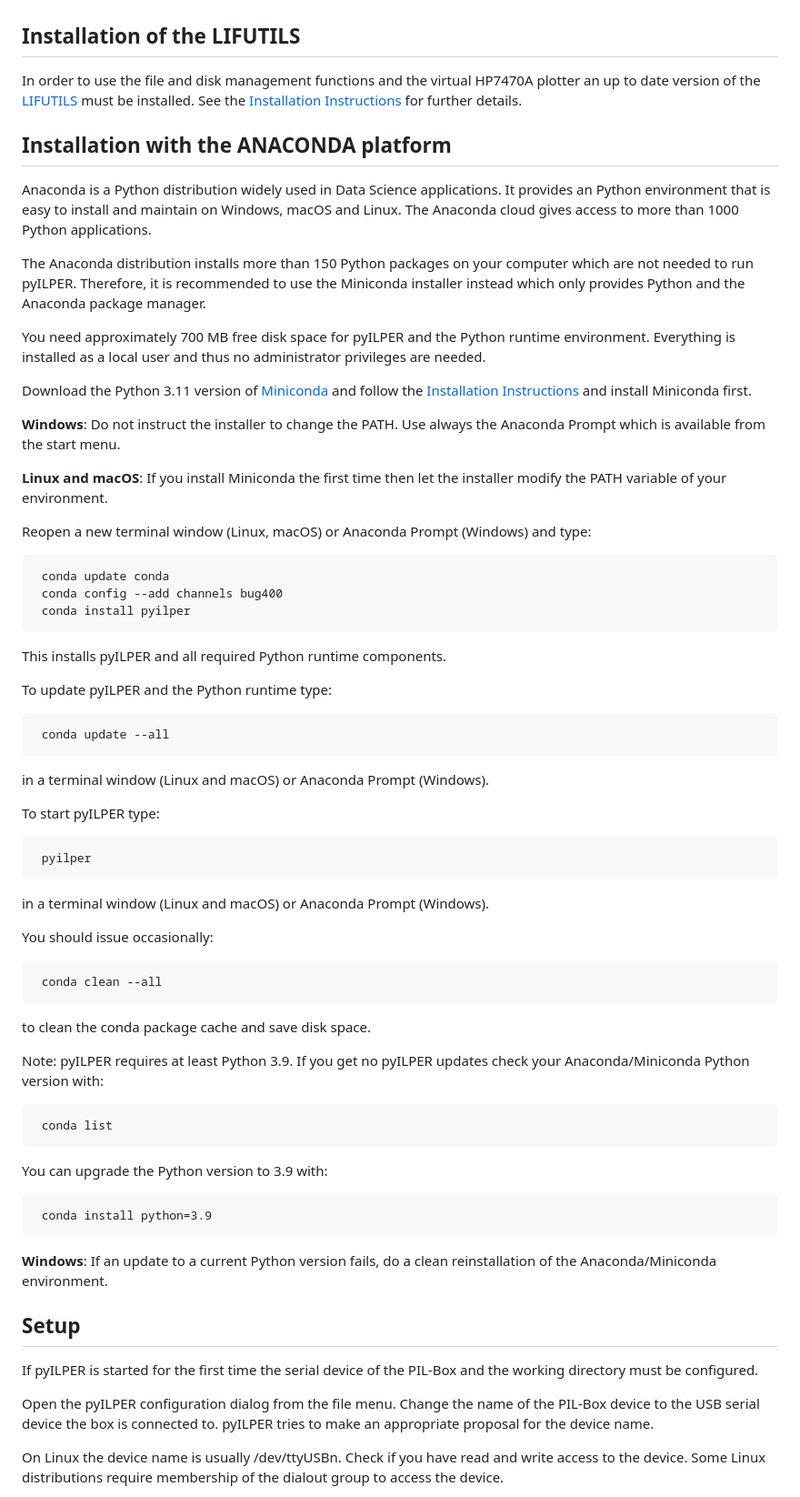
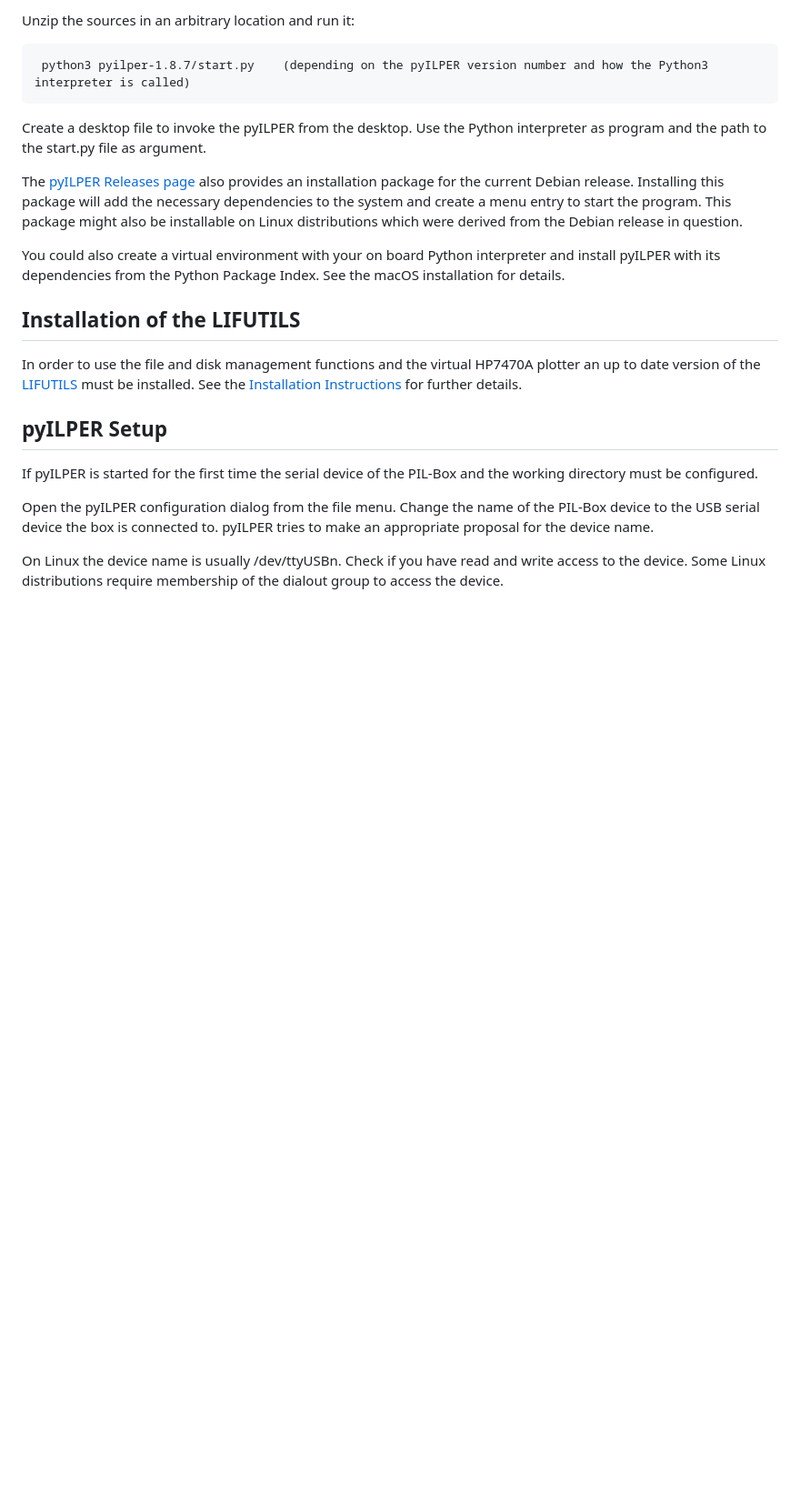
Before and after one commit to bug400/pyilper, a Markdown page: INSTALL.md, the part around one of its changes. Shown at 91% size. Rendered like a GitHub page; blank space fills up the shorter version.

Commit message:
Update of installation instructions

```diff
--- a/INSTALL.md
+++ b/INSTALL.md
@@ -43,3 +157,14 @@ LINUX does not require to install any driver software.
+Unzip the sources in an arbitrary location and run it:
+
+     python3 pyilper-1.8.7/start.py    (depending on the pyILPER version number and how the Python3 interpreter is called)
+
+Create a desktop file to invoke the pyILPER from the desktop. Use the Python interpreter as program and the path to the start.py file as argument.
+
+The [pyILPER Releases page](https://github.com/bug400/pyilper/releases/) also provides an installation package for the current Debian release. Installing this package will add the necessary dependencies to the system and create a menu entry to start the program. This package might also be installable on Linux distributions which were derived from the Debian release in question.
+
+You could also create a virtual environment with your on board Python interpreter and install pyILPER with its dependencies from the Python Package Index. See the macOS installation for details.
+
+
 Installation of the LIFUTILS
 ----------------------------
 
@@ -48,73 +173,8 @@ an up to date version of the [LIFUTILS](https://github.com/bug400/lifutils/relea
 must be installed. See the [Installation Instructions](https://github.com/bug400/lifutils/blob/master/INSTALL.md) for further details.
 
 
-Installation with the ANACONDA platform
----------------------------------------
-
-Anaconda is a Python distribution widely used in Data Science applications.
-It provides an Python environment that is easy to install and maintain
-on Windows, macOS and Linux. The Anaconda cloud gives access to more than
-1000 Python applications.
-
-The Anaconda distribution installs more than 150 Python packages on your
-computer which are not needed to run pyILPER. Therefore, it is recommended
-to use the Miniconda installer instead which only provides Python and the
-Anaconda package manager.
-
-You need approximately 700 MB free disk space for pyILPER and the Python
-runtime environment. Everything is installed as a local user and thus no
-administrator privileges are needed.
-
-Download the Python 3.11 version of [Miniconda](https://docs.conda.io/en/latest/miniconda.html) and follow the [Installation Instructions](https://conda.io/projects/conda/en/latest/user-guide/install/index.html) and install Miniconda first.
-
-**Windows**: Do not instruct the installer to change the PATH.
-Use always the Anaconda Prompt which is available from the start menu.
-
-**Linux and macOS**: If you install Miniconda the first time
-then let the installer modify the PATH variable of your environment.
-
-Reopen a new terminal window (Linux, macOS) or Anaconda Prompt (Windows)
-and type:
-
-     conda update conda
-     conda config --add channels bug400
-     conda install pyilper
-
-This installs pyILPER and all required Python runtime components.
-
-To update pyILPER and the Python runtime type:
-
-     conda update --all
-
-in a terminal window (Linux and macOS) or Anaconda Prompt (Windows).
-
-To start pyILPER type:
-
-     pyilper
-
-in a terminal window (Linux and macOS) or Anaconda Prompt (Windows).
-
-You should issue occasionally:
-
-     conda clean --all
-
-to clean the conda package cache and save disk space.
-
-Note: pyILPER requires at least Python 3.9. If you get no pyILPER updates check your Anaconda/Miniconda Python version with:
-
-     conda list
-
-You can upgrade the Python version to 3.9 with:
-
-     conda install python=3.9
-
-**Windows**:
-If an update to a current Python version fails, do a clean reinstallation of the
-Anaconda/Miniconda environment.
-
-
-Setup
------
+pyILPER Setup
+-------------
 
 If pyILPER is started for the first time the serial device of the PIL-Box
 and the working directory must be configured.
```
Also changed, not shown: other parts of INSTALL.md (+190 -75 lines).
